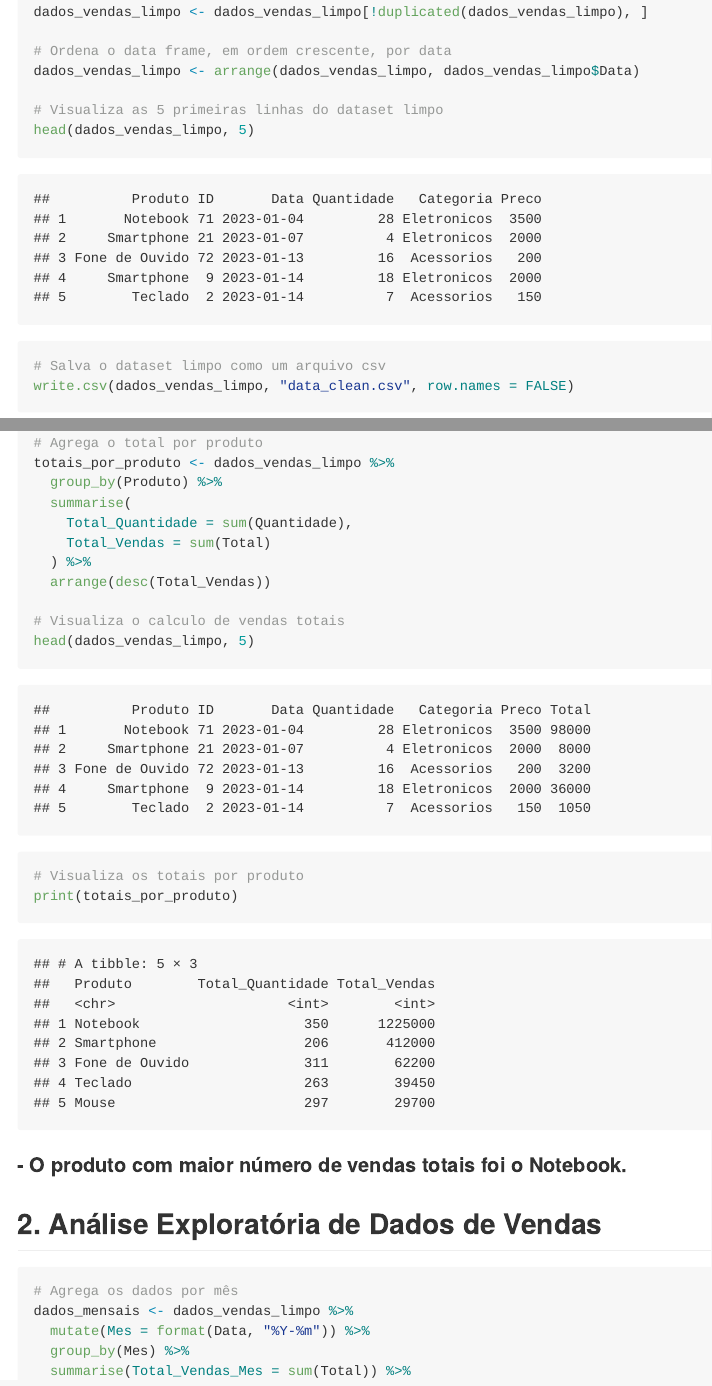
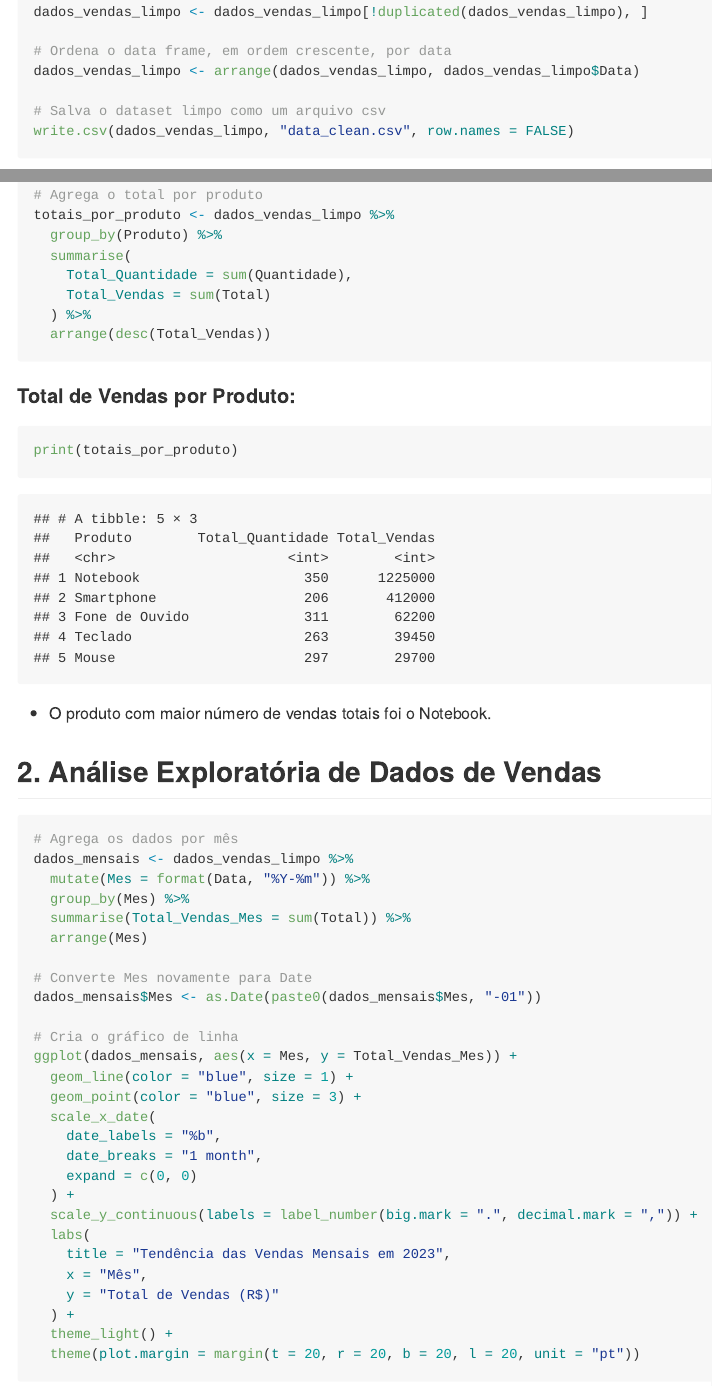
Before and after one commit to rodrigofdl/Teste_Analytics_RodrigoFelisberto, an R Markdown document (relatorio_insights.Rmd): the page in a window 1100 px wide, from 2860 px down before the commit and from 2900 px down after it, so that both start at the same text, and a second part further down, joined at a grey line. The pictures show the output file relatorio_insights.md that the author committed with the source, drawn offline in the style of GitHub.

Commit message:
Últimos ajustes no arquivo relatorio_insights.md

````diff
--- a/relatorio_insights.Rmd
+++ b/relatorio_insights.Rmd
@@ -103,9 +109,6 @@ dados_vendas_limpo <- dados_vendas_limpo[!duplicated(dados_vendas_limpo), ]
 
 # Ordena o data frame, em ordem crescente, por data
 dados_vendas_limpo <- arrange(dados_vendas_limpo, dados_vendas_limpo$Data)
-
-# Visualiza as 5 primeiras linhas do dataset limpo
-head(dados_vendas_limpo, 5)
 
 # Salva o dataset limpo como um arquivo csv
 write.csv(dados_vendas_limpo, "data_clean.csv", row.names = FALSE)
@@ -131,15 +134,15 @@ totais_por_produto <- dados_vendas_limpo %>%
     Total_Vendas = sum(Total)
   ) %>%
   arrange(desc(Total_Vendas))
+```
 
-# Visualiza o calculo de vendas totais
-head(dados_vendas_limpo, 5)
+#### Total de Vendas por Produto:
 
-# Visualiza os totais por produto
+```{r}
 print(totais_por_produto)
 ```
 
-#### - O produto com maior número de vendas totais foi o Notebook.
+-   O produto com maior número de vendas totais foi o Notebook.
 
 ## 2. Análise Exploratória de Dados de Vendas
 
````
Also changed, not shown: relatorio_insights.md, relatorio_insights.Rmd (19 more changed lines), 3 other files.
